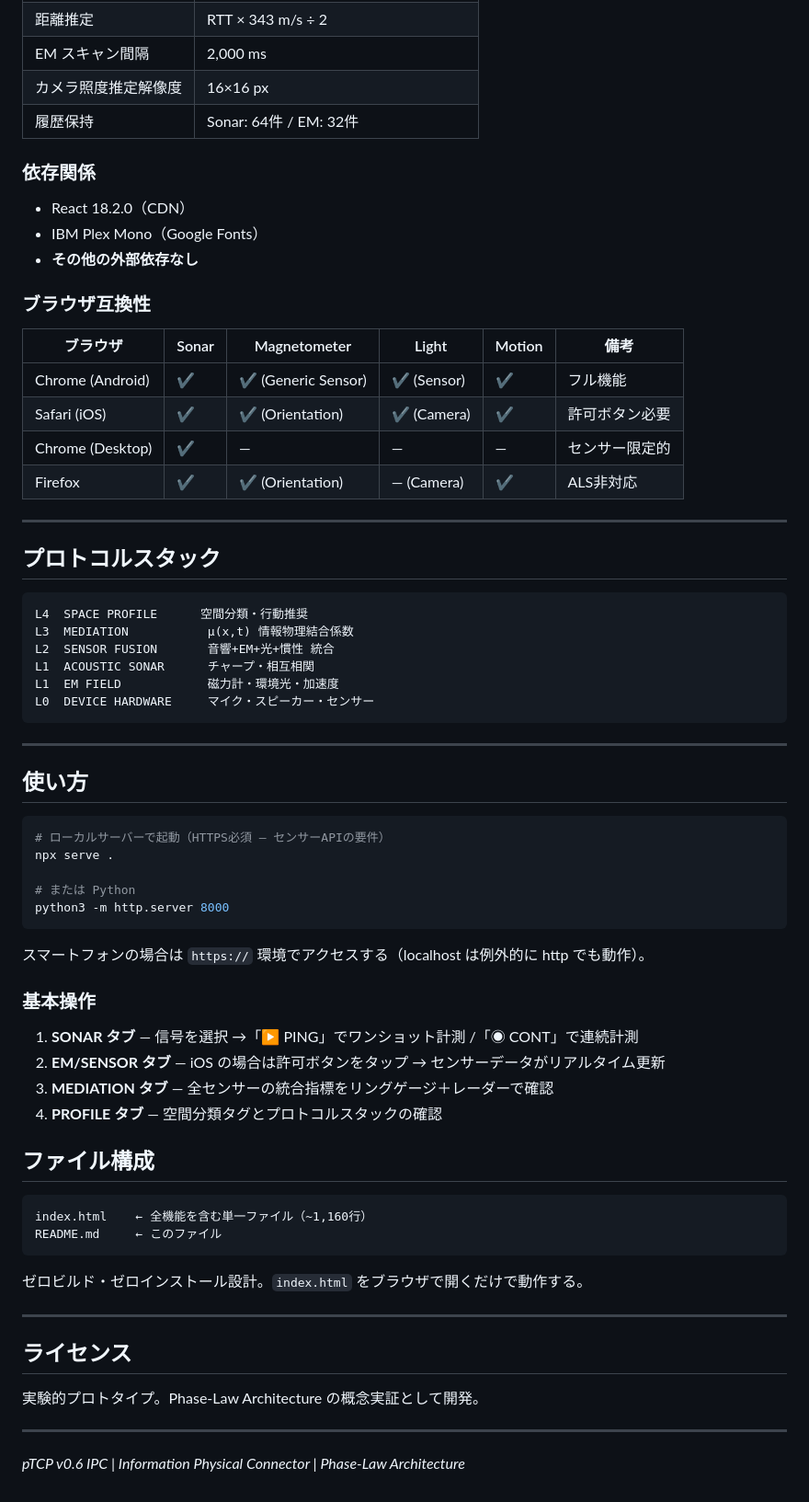
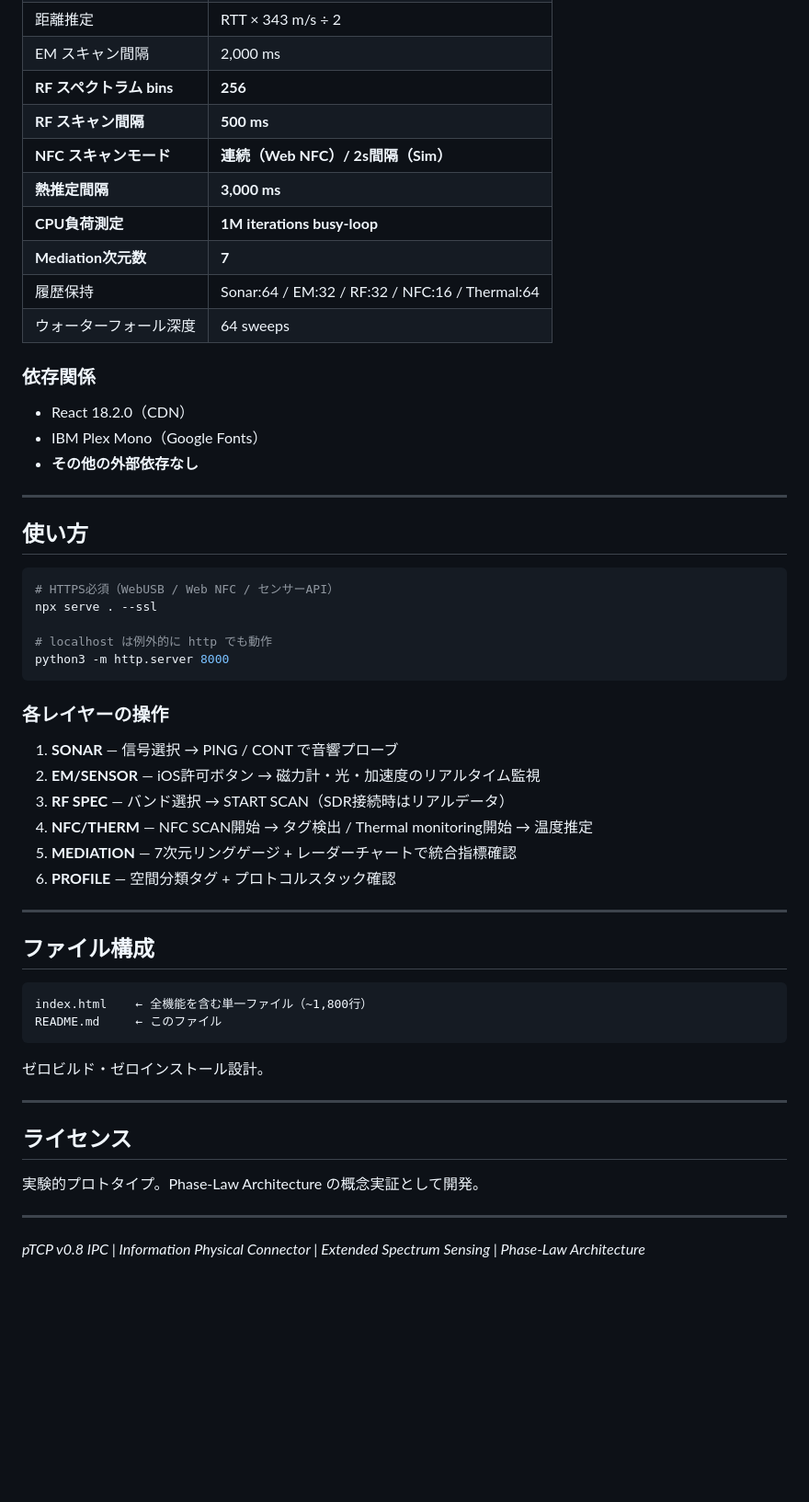
Before and after one commit to Fenom6/PHYSICAL-PING, a Markdown page: README.md, the part around one of its changes. Shown at 92% size. Drawn GitHub-style; blank space fills up the shorter version.

````diff
--- a/README.md
+++ b/README.md
@@ -109,7 +135,13 @@ AmbientLightSensor 非対応環境（Safari含む）では、リアカメラ映
 | 距離推定 | RTT × 343 m/s ÷ 2 |
 | EM スキャン間隔 | 2,000 ms |
-| カメラ照度推定解像度 | 16×16 px |
-| 履歴保持 | Sonar: 64件 / EM: 32件 |
+| **RF スペクトラム bins** | **256** |
+| **RF スキャン間隔** | **500 ms** |
+| **NFC スキャンモード** | **連続（Web NFC）/ 2s間隔（Sim）** |
+| **熱推定間隔** | **3,000 ms** |
+| **CPU負荷測定** | **1M iterations busy-loop** |
+| **Mediation次元数** | **7** |
+| 履歴保持 | Sonar:64 / EM:32 / RF:32 / NFC:16 / Thermal:64 |
+| ウォーターフォール深度 | 64 sweeps |
 
 ### 依存関係
 
@@ -117,57 +149,37 @@ AmbientLightSensor 非対応環境（Safari含む）では、リアカメラ映
 - IBM Plex Mono（Google Fonts）
 - **その他の外部依存なし**
 
-### ブラウザ互換性
-
-| ブラウザ | Sonar | Magnetometer | Light | Motion | 備考 |
-|---|---|---|---|---|---|
-| Chrome (Android) | ✔ | ✔ (Generic Sensor) | ✔ (Sensor) | ✔ | フル機能 |
-| Safari (iOS) | ✔ | ✔ (Orientation) | ✔ (Camera) | ✔ | 許可ボタン必要 |
-| Chrome (Desktop) | ✔ | — | — | — | センサー限定的 |
-| Firefox | ✔ | ✔ (Orientation) | — (Camera) | ✔ | ALS非対応 |
-
----
-
-## プロトコルスタック
-
-```
-L4  SPACE PROFILE      空間分類・行動推奨
-L3  MEDIATION           μ(x,t) 情報物理結合係数
-L2  SENSOR FUSION       音響+EM+光+慣性 統合
-L1  ACOUSTIC SONAR      チャープ・相互相関
-L1  EM FIELD            磁力計・環境光・加速度
-L0  DEVICE HARDWARE     マイク・スピーカー・センサー
-```
-
 ---
 
 ## 使い方
 
 ```bash
-# ローカルサーバーで起動（HTTPS必須 — センサーAPIの要件）
-npx serve .
+# HTTPS必須（WebUSB / Web NFC / センサーAPI）
+npx serve . --ssl
 
-# または Python
+# localhost は例外的に http でも動作
 python3 -m http.server 8000
 ```
 
-スマートフォンの場合は `https://` 環境でアクセスする（localhost は例外的に http でも動作）。
+### 各レイヤーの操作
 
-### 基本操作
+1. **SONAR** — 信号選択 → PING / CONT で音響プローブ
+2. **EM/SENSOR** — iOS許可ボタン → 磁力計・光・加速度のリアルタイム監視
+3. **RF SPEC** — バンド選択 → START SCAN（SDR接続時はリアルデータ）
+4. **NFC/THERM** — NFC SCAN開始 → タグ検出 / Thermal monitoring開始 → 温度推定
+5. **MEDIATION** — 7次元リングゲージ + レーダーチャートで統合指標確認
+6. **PROFILE** — 空間分類タグ + プロトコルスタック確認
 
-1. **SONAR タブ** — 信号を選択 →「▶ PING」でワンショット計測 /「◉ CONT」で連続計測
-2. **EM/SENSOR タブ** — iOS の場合は許可ボタンをタップ → センサーデータがリアルタイム更新
-3. **MEDIATION タブ** — 全センサーの統合指標をリングゲージ＋レーダーで確認
-4. **PROFILE タブ** — 空間分類タグとプロトコルスタックの確認
+---
 
 ## ファイル構成
 
 ```
-index.html    ← 全機能を含む単一ファイル（~1,160行）
+index.html    ← 全機能を含む単一ファイル（~1,800行）
 README.md     ← このファイル
 ```
 
-ゼロビルド・ゼロインストール設計。`index.html` をブラウザで開くだけで動作する。
+ゼロビルド・ゼロインストール設計。
 
 ---
 
@@ -177,4 +189,4 @@ README.md     ← このファイル
 
 ---
 
-*pTCP v0.6 IPC | Information Physical Connector | Phase-Law Architecture*
+*pTCP v0.8 IPC | Information Physical Connector | Extended Spectrum Sensing | Phase-Law Architecture*
````
Also changed, not shown: other parts of README.md (+105 -79 lines).
